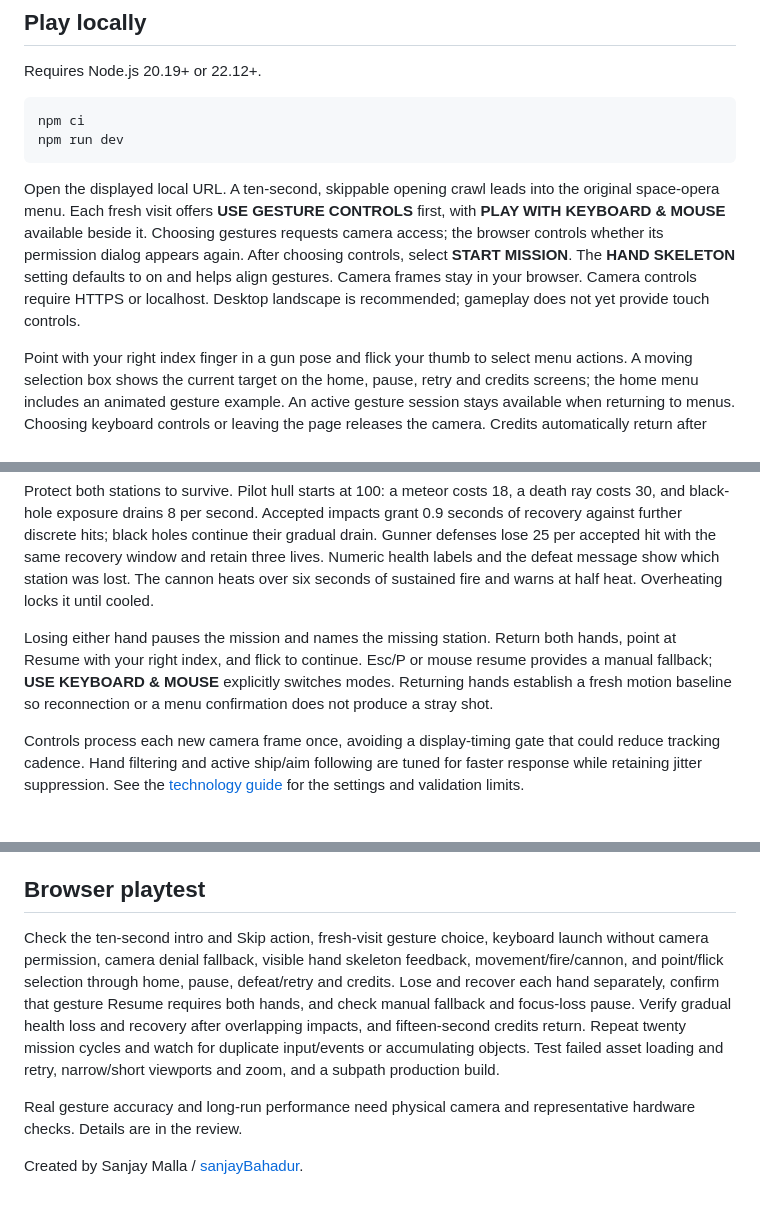
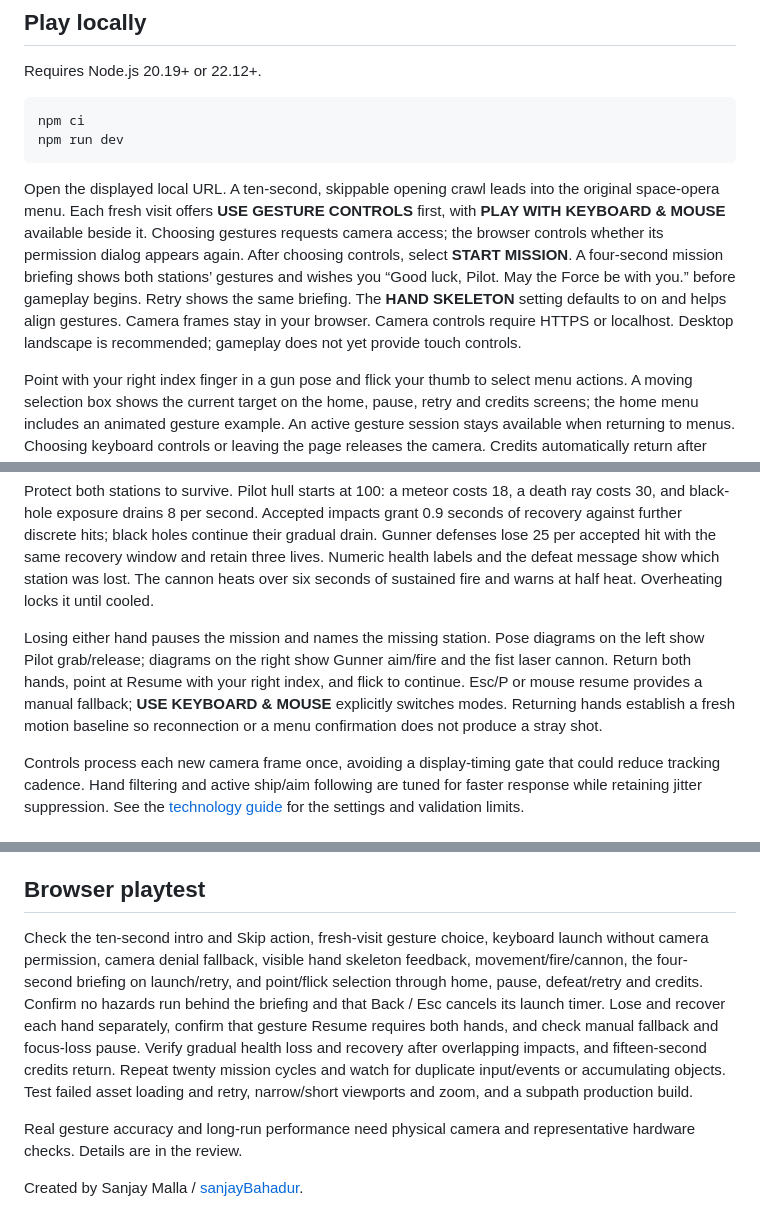
Before and after one commit to sanjayBahadur/SPACE-DEFENDERS-21st-Century, a Markdown page: README.md, 3 parts joined by grey strips. GitHub-like rendering.

Commit message:
docs: explain station gestures and mission briefing flow

````diff
--- a/README.md
+++ b/README.md
@@ -13,7 +13,7 @@ npm ci
 npm run dev
 ```
 
-Open the displayed local URL. A ten-second, skippable opening crawl leads into the original space-opera menu. Each fresh visit offers **USE GESTURE CONTROLS** first, with **PLAY WITH KEYBOARD & MOUSE** available beside it. Choosing gestures requests camera access; the browser controls whether its permission dialog appears again. After choosing controls, select **START MISSION**. The **HAND SKELETON** setting defaults to on and helps align gestures. Camera frames stay in your browser. Camera controls require HTTPS or localhost. Desktop landscape is recommended; gameplay does not yet provide touch controls.
+Open the displayed local URL. A ten-second, skippable opening crawl leads into the original space-opera menu. Each fresh visit offers **USE GESTURE CONTROLS** first, with **PLAY WITH KEYBOARD & MOUSE** available beside it. Choosing gestures requests camera access; the browser controls whether its permission dialog appears again. After choosing controls, select **START MISSION**. A four-second mission briefing shows both stations’ gestures and wishes you “Good luck, Pilot. May the Force be with you.” before gameplay begins. Retry shows the same briefing. The **HAND SKELETON** setting defaults to on and helps align gestures. Camera frames stay in your browser. Camera controls require HTTPS or localhost. Desktop landscape is recommended; gameplay does not yet provide touch controls.
 
 Point with your right index finger in a gun pose and flick your thumb to select menu actions. A moving selection box shows the current target on the home, pause, retry and credits screens; the home menu includes an animated gesture example. An active gesture session stays available when returning to menus. Choosing keyboard controls or leaving the page releases the camera. Credits automatically return after fifteen seconds; Back / Esc returns immediately.
 
@@ -25,7 +25,7 @@ Point with your right index finger in a gun pose and flick your thumb to select
 
 Protect both stations to survive. Pilot hull starts at 100: a meteor costs 18, a death ray costs 30, and black-hole exposure drains 8 per second. Accepted impacts grant 0.9 seconds of recovery against further discrete hits; black holes continue their gradual drain. Gunner defenses lose 25 per accepted hit with the same recovery window and retain three lives. Numeric health labels and the defeat message show which station was lost. The cannon heats over six seconds of sustained fire and warns at half heat. Overheating locks it until cooled.
 
-Losing either hand pauses the mission and names the missing station. Return both hands, point at Resume with your right index, and flick to continue. Esc/P or mouse resume provides a manual fallback; **USE KEYBOARD & MOUSE** explicitly switches modes. Returning hands establish a fresh motion baseline so reconnection or a menu confirmation does not produce a stray shot.
+Losing either hand pauses the mission and names the missing station. Pose diagrams on the left show Pilot grab/release; diagrams on the right show Gunner aim/fire and the fist laser cannon. Return both hands, point at Resume with your right index, and flick to continue. Esc/P or mouse resume provides a manual fallback; **USE KEYBOARD & MOUSE** explicitly switches modes. Returning hands establish a fresh motion baseline so reconnection or a menu confirmation does not produce a stray shot.
 
 Controls process each new camera frame once, avoiding a display-timing gate that could reduce tracking cadence. Hand filtering and active ship/aim following are tuned for faster response while retaining jitter suppression. See the [technology guide](docs/technology.md) for the settings and validation limits.
 
@@ -58,7 +58,7 @@ The image pass reduces bytes from 8,249,693 to 5,349,500 (35.2%). Decoded textur
 
 ## Browser playtest
 
-Check the ten-second intro and Skip action, fresh-visit gesture choice, keyboard launch without camera permission, camera denial fallback, visible hand skeleton feedback, movement/fire/cannon, and point/flick selection through home, pause, defeat/retry and credits. Lose and recover each hand separately, confirm that gesture Resume requires both hands, and check manual fallback and focus-loss pause. Verify gradual health loss and recovery after overlapping impacts, and fifteen-second credits return. Repeat twenty mission cycles and watch for duplicate input/events or accumulating objects. Test failed asset loading and retry, narrow/short viewports and zoom, and a subpath production build.
+Check the ten-second intro and Skip action, fresh-visit gesture choice, keyboard launch without camera permission, camera denial fallback, visible hand skeleton feedback, movement/fire/cannon, the four-second briefing on launch/retry, and point/flick selection through home, pause, defeat/retry and credits. Confirm no hazards run behind the briefing and that Back / Esc cancels its launch timer. Lose and recover each hand separately, confirm that gesture Resume requires both hands, and check manual fallback and focus-loss pause. Verify gradual health loss and recovery after overlapping impacts, and fifteen-second credits return. Repeat twenty mission cycles and watch for duplicate input/events or accumulating objects. Test failed asset loading and retry, narrow/short viewports and zoom, and a subpath production build.
 
 Real gesture accuracy and long-run performance need physical camera and representative hardware checks. Details are in the review.
 
````
Also changed, not shown: docs/0.9-review.md (+7 -0 lines), docs/technology.md (+2 -1 lines).
